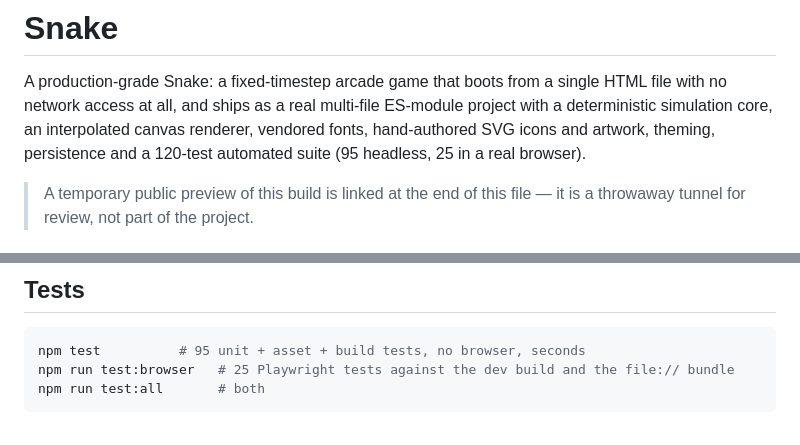
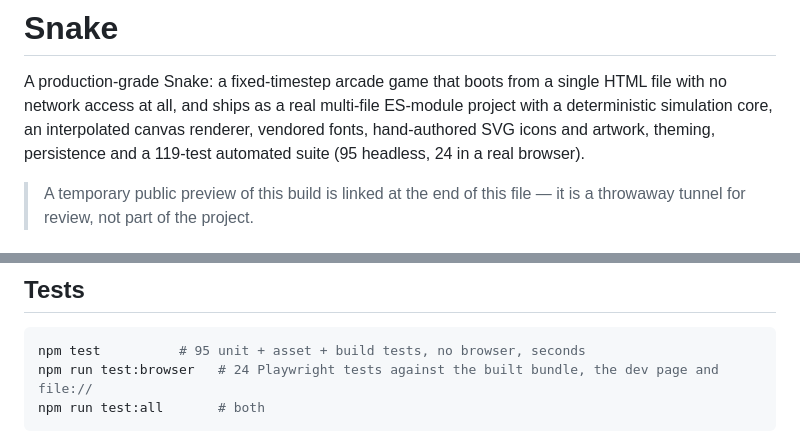
Before and after one commit to smoki99/vibecode-snake-game, a Markdown page: README.md, 2 parts joined by grey strips. Drawn GitHub-style.

Commit message:
docs: correct the suite count — 95 headless + 24 browser = 119, not 120

````diff
--- a/README.md
+++ b/README.md
@@ -3,7 +3,7 @@
 A production-grade Snake: a fixed-timestep arcade game that boots from a single HTML file with no
 network access at all, and ships as a real multi-file ES-module project with a deterministic
 simulation core, an interpolated canvas renderer, vendored fonts, hand-authored SVG icons and
-artwork, theming, persistence and a 120-test automated suite (95 headless, 25 in a real browser).
+artwork, theming, persistence and a 119-test automated suite (95 headless, 24 in a real browser).
 
 > A temporary public preview of this build is linked at the end of this file — it is a throwaway
 > tunnel for review, not part of the project.
@@ -79,7 +79,7 @@ generated into `dist/brand/` for the contexts that require a bitmap.
 
 ```bash
 npm test          # 95 unit + asset + build tests, no browser, seconds
-npm run test:browser   # 25 Playwright tests against the dev build and the file:// bundle
+npm run test:browser   # 24 Playwright tests against the built bundle, the dev page and file://
 npm run test:all       # both
 ```
 
````
Also changed, not shown: SUMMARY.md (+10 -3 lines), tasks/todo.md (+1 -1 lines).
